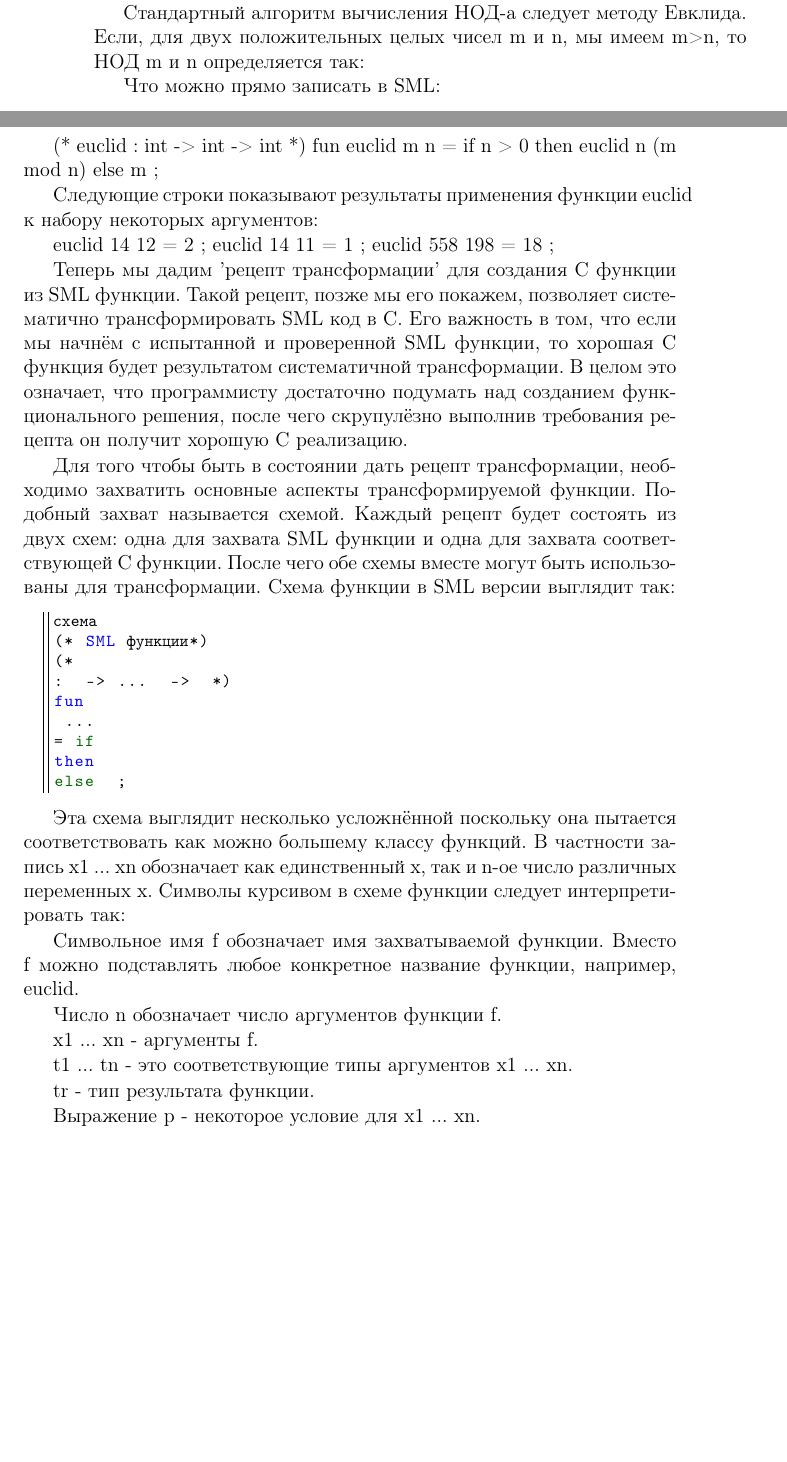
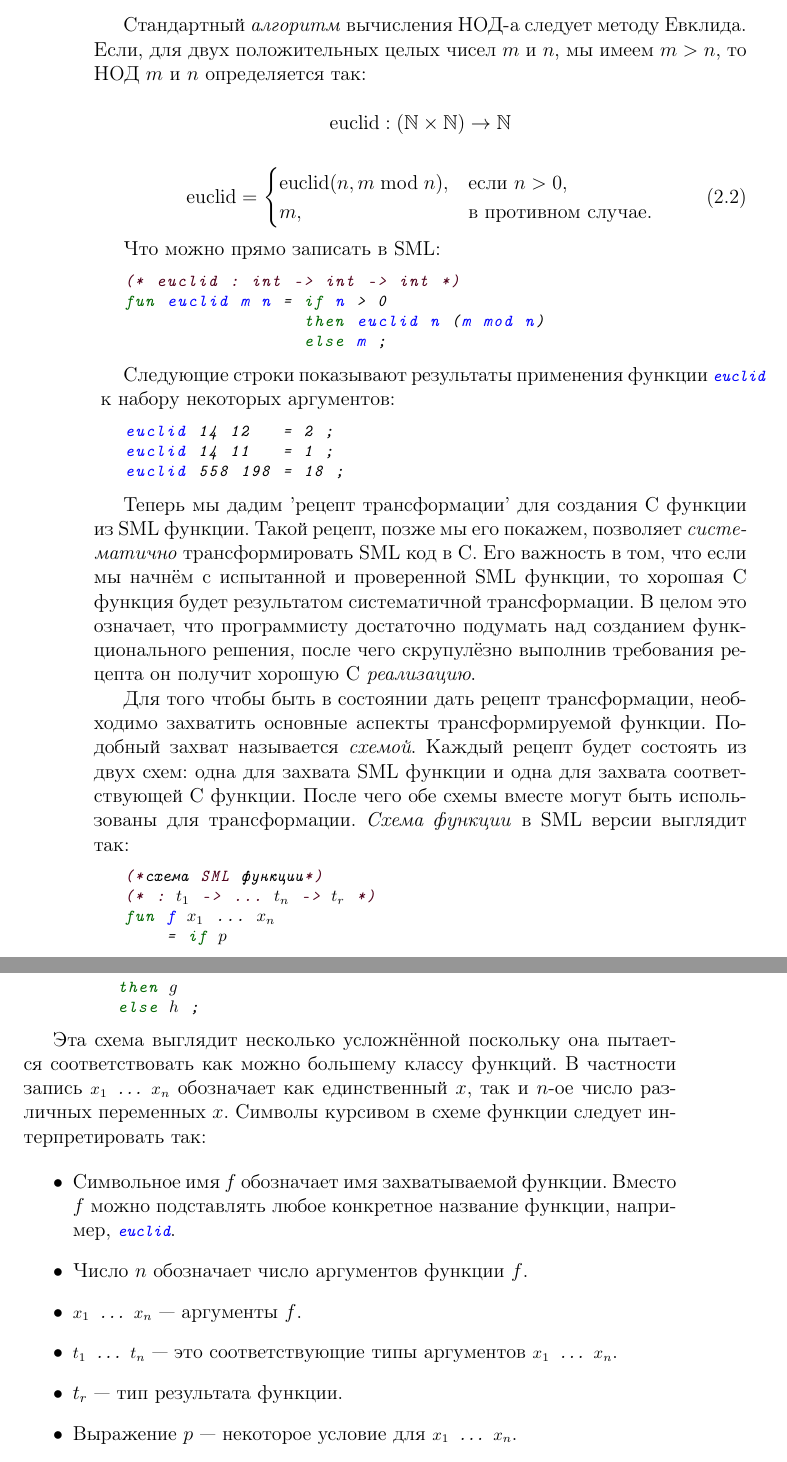
Before and after one commit to CharlzKlug/rufc, a LaTeX book (rufc.tex, which reads Chapters/02_functions_and_numbers.tex): two parts of pages 22 and 23 of 54 before the commit and two parts of pages 24 and 25 of 54 after it, joined at a grey line, cut so that both start at the same text, the shorter picture padded with empty space. Compiled offline with LaTeX, dvips and Ghostscript.

Commit message:
Processing Chapter 2.

```diff
--- a/Chapters/02_functions_and_numbers.tex
+++ b/Chapters/02_functions_and_numbers.tex
@@ -80,53 +92,70 @@ Hello world
 
-Теперь мы готовы изучить интересный алгоритм. Наибольший общий делитель (НОД - gcd) двух положительных целых чисел - это наибольшее целое число, на которое делятся эти оба числа. НОД 14 и 12 равен 2, в то время как НОД 14 и 11 равен 1. НОД двух чисел задан описанием:
+Теперь мы готовы изучить интересный алгоритм. Наибольший общий делитель (НОД --- gcd) двух положительных целых чисел --- это наибольшее целое число, на которое делятся эти оба числа. НОД 14 и 12 равен 2, в то время как НОД 14 и 11 равен 1. НОД двух чисел задан \emph{описанием}:
 
-Стандартный алгоритм вычисления НОД-а следует методу Евклида. Если, для двух положительных целых чисел m и n, мы имеем m>n, то НОД m и n определяется так:
+$$\text{gcd} : (\mathbb{N} \times \mathbb{N}) \to \mathbb{N}$$
+
+\begin{equation}
+  \text{gcd}(m, n) = \max \{d \in \mathbb{N} | m \bmod d = 0 \wedge n \bmod d = 0\}
+\end{equation}
+
+Стандартный \emph{алгоритм} вычисления НОД-а следует методу Евклида. Если, для двух положительных целых чисел $m$ и $n$, мы имеем $m>n$, то НОД $m$ и $n$ определяется так:
+
+$$\text{euclid} : (\mathbb{N} \times \mathbb{N}) \to \mathbb{N}$$
+
+\begin{equation}
+ \text{euclid} = \begin{cases}
+\text{euclid}(n, m \bmod n), & \text{если $n>0$,}\\
+m, & \text{в противном случае.}
+\end{cases}
+\end{equation}
 
 Что можно прямо записать в SML:
 
+\begin{lstlisting}[style=customml]
 (* euclid : int -> int -> int *)
 fun euclid m n = if n > 0
-then euclid n (m mod n)
-else m ;
-
-Следующие строки показывают результаты применения функции euclid к набору некоторых аргументов:
-
-euclid 14 12
-= 2 ;
-euclid 14 11
-= 1 ;
-euclid 558 198 = 18 ;
-
-Теперь мы дадим 'рецепт трансформации' для создания C функции из SML функции. Такой рецепт, позже мы его покажем, позволяет систематично трансформировать SML код в C. Его важность в том, что если мы начнём с испытанной и проверенной SML функции, то хорошая C функция будет результатом систематичной трансформации. В целом это означает, что программисту достаточно подумать над созданием функционального решения, после чего скрупулёзно выполнив требования рецепта он получит хорошую C реализацию.
-
-Для того чтобы быть в состоянии дать рецепт трансформации, необходимо захватить основные аспекты трансформируемой функции. Подобный захват называется схемой. Каждый рецепт будет состоять из двух схем: одна для захвата SML функции и одна для захвата соответствующей C функции. После чего обе схемы вместе могут быть использованы для трансформации. Схема функции в SML версии выглядит так:
-
-\begin{lstlisting}
-(*схема SML функции*)
-(*
-:  -> ...  ->  *)
-fun
- ...
-= if
-then
-else  ;
+		 then euclid n (m mod n)
+		 else m ;
 \end{lstlisting}
 
-Эта схема выглядит несколько усложнённой поскольку она пытается соответствовать как можно большему классу функций. В частности запись x1 ... xn обозначает как единственный x, так и n-ое число различных переменных x. Символы курсивом в схеме функции следует интерпретировать так:
+Следующие строки показывают результаты применения функции \inline{euclid} к набору некоторых аргументов:
 
-Символьное имя f обозначает имя захватываемой функции. Вместо f можно подставлять любое конкретное название функции, например, euclid.
+\begin{lstlisting}[style=customml]
+euclid 14 12   = 2 ;
+euclid 14 11   = 1 ;
+euclid 558 198 = 18 ;
+\end{lstlisting}
 
-Число n обозначает число аргументов функции f.
+Теперь мы дадим 'рецепт трансформации' для создания C функции из SML функции. Такой рецепт, позже мы его покажем, позволяет \emph{систематично} трансформировать SML код в C. Его важность в том, что если мы начнём с испытанной и проверенной SML функции, то хорошая C функция будет результатом систематичной трансформации. В целом это означает, что программисту достаточно подумать над созданием функционального решения, после чего скрупулёзно выполнив требования рецепта он получит хорошую C \emph{реализацию}.
 
-x1 ... xn - аргументы f.
+Для того чтобы быть в состоянии дать рецепт трансформации, необходимо захватить основные аспекты трансформируемой функции. Подобный захват называется \emph{схемой}. Каждый рецепт будет состоять из двух схем: одна для захвата SML функции и одна для захвата соответствующей C функции. После чего обе схемы вместе могут быть использованы для трансформации. \emph{Схема функции} в SML версии выглядит так:
 
-t1 ... tn - это соответствующие типы аргументов x1 ... xn.
+\begin{lstlisting}[style=customml]
+(*схема SML функции*)
+(* : $t_1$ -> ... $t_n$ -> $t_r$ *)
+fun f $x_1$ ... $x_n$
+    = if $p$
+      then $g$
+      else $h$ ;
+\end{lstlisting}
 
-tr - тип результата функции.
+Эта схема выглядит несколько усложнённой поскольку она пытается соответствовать как можно большему классу функций. В частности запись \inline{$x_1$ ... $x_n$} обозначает как единственный $x$, так и $n$-ое число различных переменных $x$. Символы курсивом в схеме функции следует интерпретировать так:
 
-Выражение p - некоторое условие для x1 ... xn.
+\begin{itemize}
+\item{Символьное имя $f$ обозначает имя захватываемой функции. Вместо $f$ можно подставлять любое конкретное название функции, например, \inline{euclid}.}
 
-Выражения g и h - это выражения, подразумевающие использование значений x1 ... xn.
+\item{Число $n$ обозначает число аргументов функции $f$.}
+
+\item{\inline{$x_1$ ... $x_n$} --- аргументы $f$.}
+
+\item{\inline{$t_1$ ... $t_n$} --- это соответствующие типы аргументов \inline{$x_1$ ... $x_n$}.}
+
+\item{$t_r$ --- тип результата функции.}
+
+\item{Выражение $p$ --- некоторое условие для \inline{$x_1$ ... $x_n$}.}
+
+\item{Выражения $g$ и $h$ --- это выражения, подразумевающие использование значений \inline{$x_1$ ... $x_n$}.}
+\end{itemize}
 
 Ниже показана C версия схемы функции, соответствующая вышеприведённой схеме SML функции:
 
--- a/rufc.tex
+++ b/rufc.tex
@@ -6,7 +6,8 @@
 \usepackage{upquote}
 \usepackage{textcomp}
 \usepackage[pdftex, dvips]{graphicx}
-
+\usepackage{amsfonts}
+\usepackage{amsmath}
 \graphicspath{{Images/Cover/}{Images/Chapter_02/}}
 \usepackage{pdfpages}
 \usepackage[pdfborder={0 0 0}, pdftex]{hyperref}
@@ -27,4 +28,6 @@
 \title{Функциональный C}
 \date{03.01.1999}
 \author{Питер Хартел (Pieter Hartel) Хенк Мюллер (Henk Muller) \\ Саутгемптонский университет Бристольский университет}
+\def\inline{\lstinline[style=customml,keywordstyle={}]}
+\begin{document}
 
```
Also changed, not shown: Codes/sample.c (added, +6 -0 lines), Chapters/02_functions_and_numbers.tex (64 more changed lines), rufc.tex (12 more changed lines), 1 other file.
